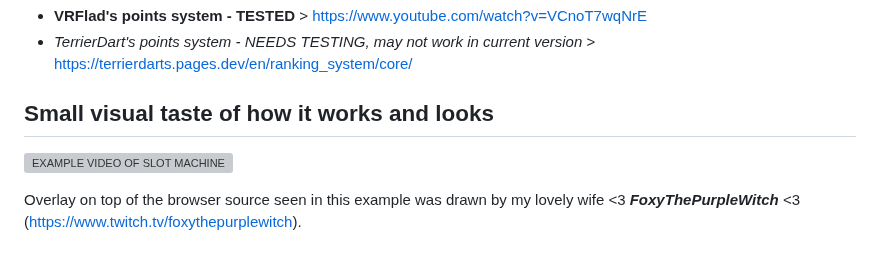
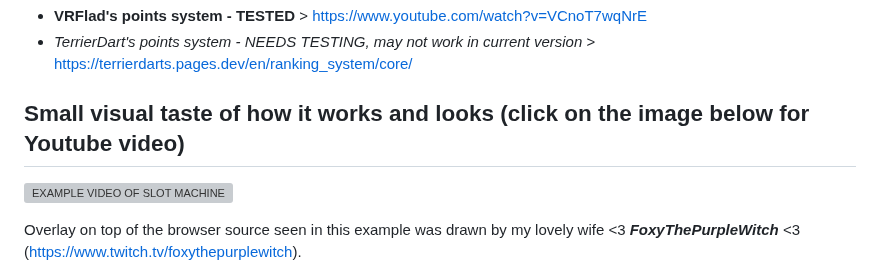
Before and after one commit to Marcifer/SlotMachine-for-Streamers, a Markdown page: README.md, the part around the change. Drawn GitHub-style; grey boxes are pictures that could not be loaded.

Commit message:
Formatting ReadMe

```diff
--- a/README.md
+++ b/README.md
@@ -16,7 +16,7 @@ Commands should use custom points system as a way to generate and manipulate poi
 
 
 
-## Small visual taste of how it works and looks
+## Small visual taste of how it works and looks (click on the image below for Youtube video)
 
 [![EXAMPLE VIDEO OF SLOT MACHINE](https://i.ytimg.com/vi_webp/vyXUFI1ySIw/maxresdefault.webp)](https://www.youtube.com/watch?v=vyXUFI1ySIw "Slot Machine Demo")
 
```
